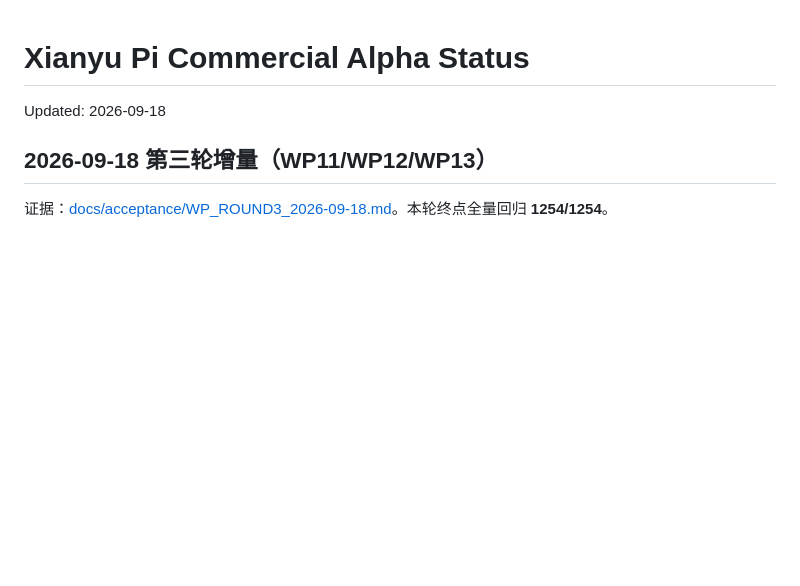
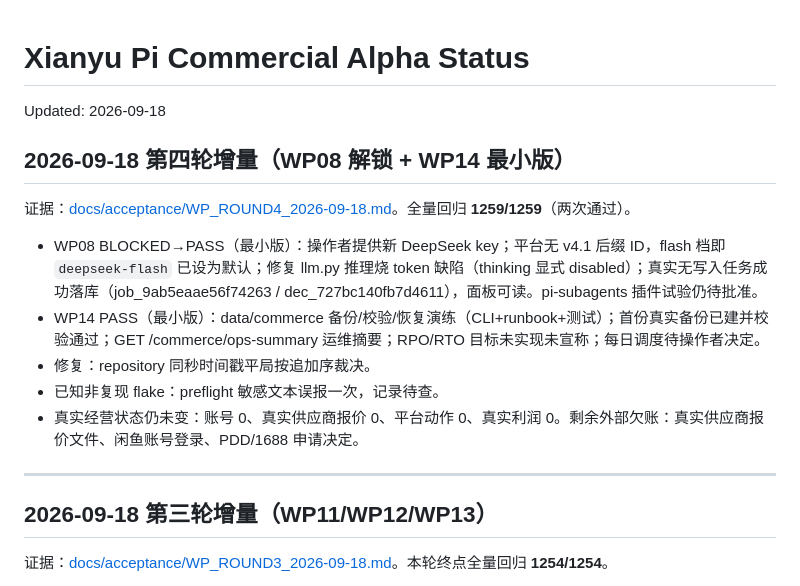
Before and after one commit to AuroraKON6/xianyu-agent, a Markdown page: PROJECT_STATUS.md, the part around the change. GitHub-like rendering; blank space fills up the shorter version.

Commit message:
docs(acceptance): round-4 report for WP08 unblock and WP14 minimal

```diff
--- a/PROJECT_STATUS.md
+++ b/PROJECT_STATUS.md
@@ -1,6 +1,18 @@
 # Xianyu Pi Commercial Alpha Status
 
 Updated: 2026-09-18
+
+## 2026-09-18 第四轮增量（WP08 解锁 + WP14 最小版）
+
+证据：[docs/acceptance/WP_ROUND4_2026-09-18.md](docs/acceptance/WP_ROUND4_2026-09-18.md)。全量回归 **1259/1259**（两次通过）。
+
+- WP08 BLOCKED→PASS（最小版）：操作者提供新 DeepSeek key；平台无 v4.1 后缀 ID，flash 档即 `deepseek-flash` 已设为默认；修复 llm.py 推理烧 token 缺陷（thinking 显式 disabled）；真实无写入任务成功落库（job_9ab5eaae56f74263 / dec_727bc140fb7d4611），面板可读。pi-subagents 插件试验仍待批准。
+- WP14 PASS（最小版）：data/commerce 备份/校验/恢复演练（CLI+runbook+测试）；首份真实备份已建并校验通过；GET /commerce/ops-summary 运维摘要；RPO/RTO 目标未实现未宣称；每日调度待操作者决定。
+- 修复：repository 同秒时间戳平局按追加序裁决。
+- 已知非复现 flake：preflight 敏感文本误报一次，记录待查。
+- 真实经营状态仍未变：账号 0、真实供应商报价 0、平台动作 0、真实利润 0。剩余外部欠账：真实供应商报价文件、闲鱼账号登录、PDD/1688 申请决定。
+
+---
 
 ## 2026-09-18 第三轮增量（WP11/WP12/WP13）
 
```
Also changed, not shown: docs/acceptance/WP_ROUND4_2026-09-18.md (added, +39 -0 lines).
